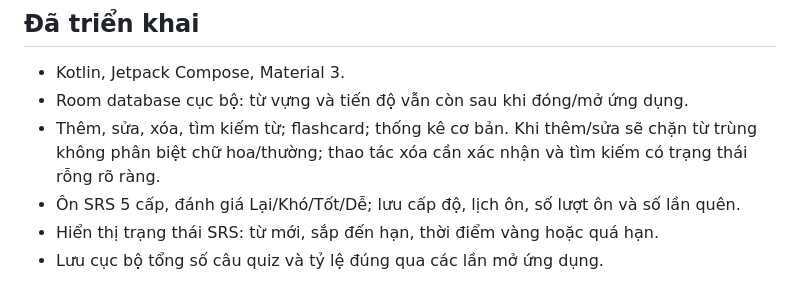
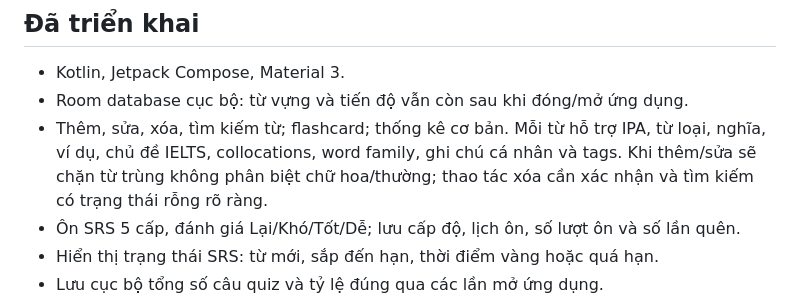
Before and after one commit to letranminhtu197-cloud/Vocab, a Markdown page: README.md, the part around the change. Rendered like a GitHub page.

Commit message:
Document richer vocabulary entry fields

```diff
--- a/README.md
+++ b/README.md
@@ -7,7 +7,7 @@
 ## Đã triển khai
 - Kotlin, Jetpack Compose, Material 3.
 - Room database cục bộ: từ vựng và tiến độ vẫn còn sau khi đóng/mở ứng dụng.
-- Thêm, sửa, xóa, tìm kiếm từ; flashcard; thống kê cơ bản. Khi thêm/sửa sẽ chặn từ trùng không phân biệt chữ hoa/thường; thao tác xóa cần xác nhận và tìm kiếm có trạng thái rỗng rõ ràng.
+- Thêm, sửa, xóa, tìm kiếm từ; flashcard; thống kê cơ bản. Mỗi từ hỗ trợ IPA, từ loại, nghĩa, ví dụ, chủ đề IELTS, collocations, word family, ghi chú cá nhân và tags. Khi thêm/sửa sẽ chặn từ trùng không phân biệt chữ hoa/thường; thao tác xóa cần xác nhận và tìm kiếm có trạng thái rỗng rõ ràng.
 - Ôn SRS 5 cấp, đánh giá Lại/Khó/Tốt/Dễ; lưu cấp độ, lịch ôn, số lượt ôn và số lần quên.
 - Hiển thị trạng thái SRS: từ mới, sắp đến hạn, thời điểm vàng hoặc quá hạn.
 - Lưu cục bộ tổng số câu quiz và tỷ lệ đúng qua các lần mở ứng dụng.
```
